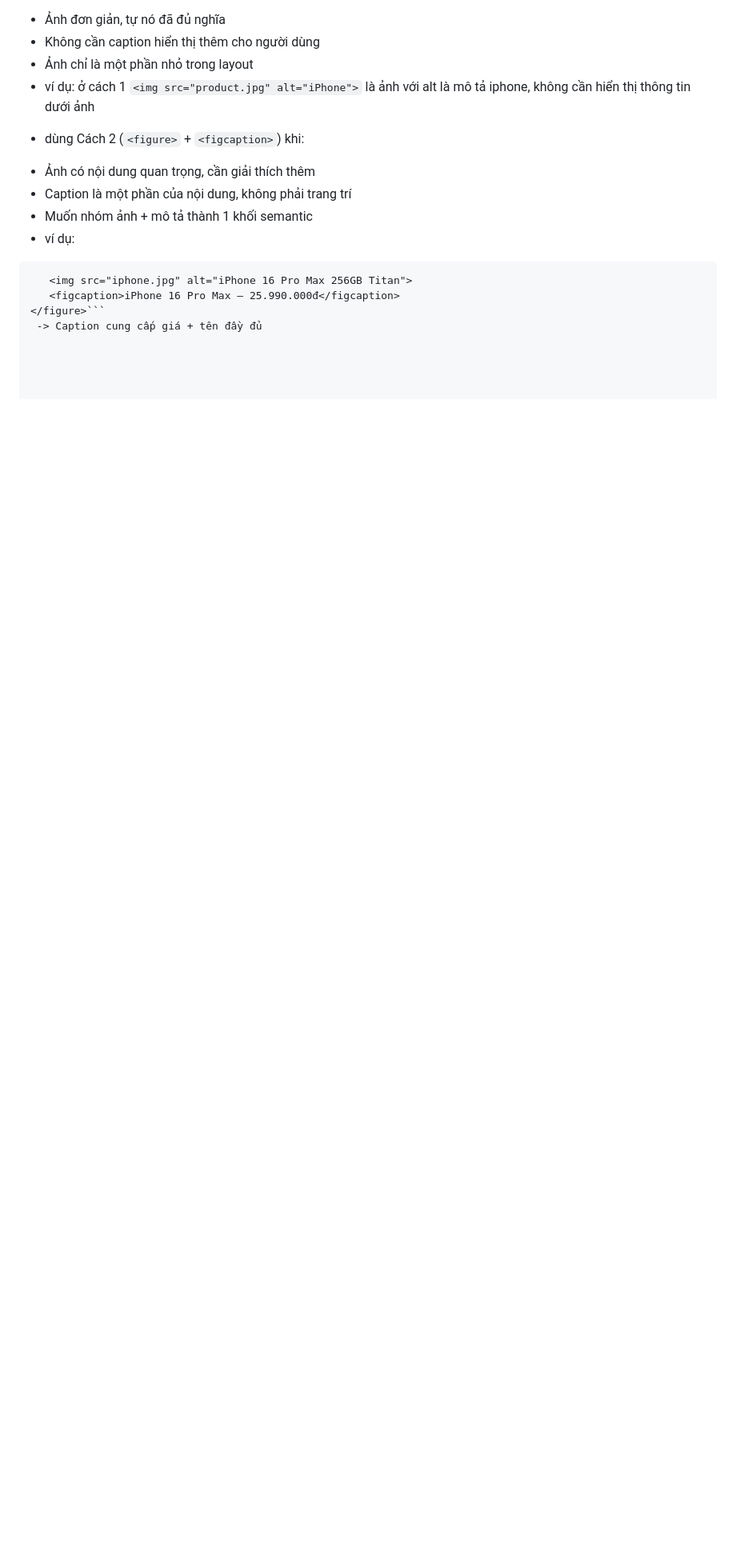
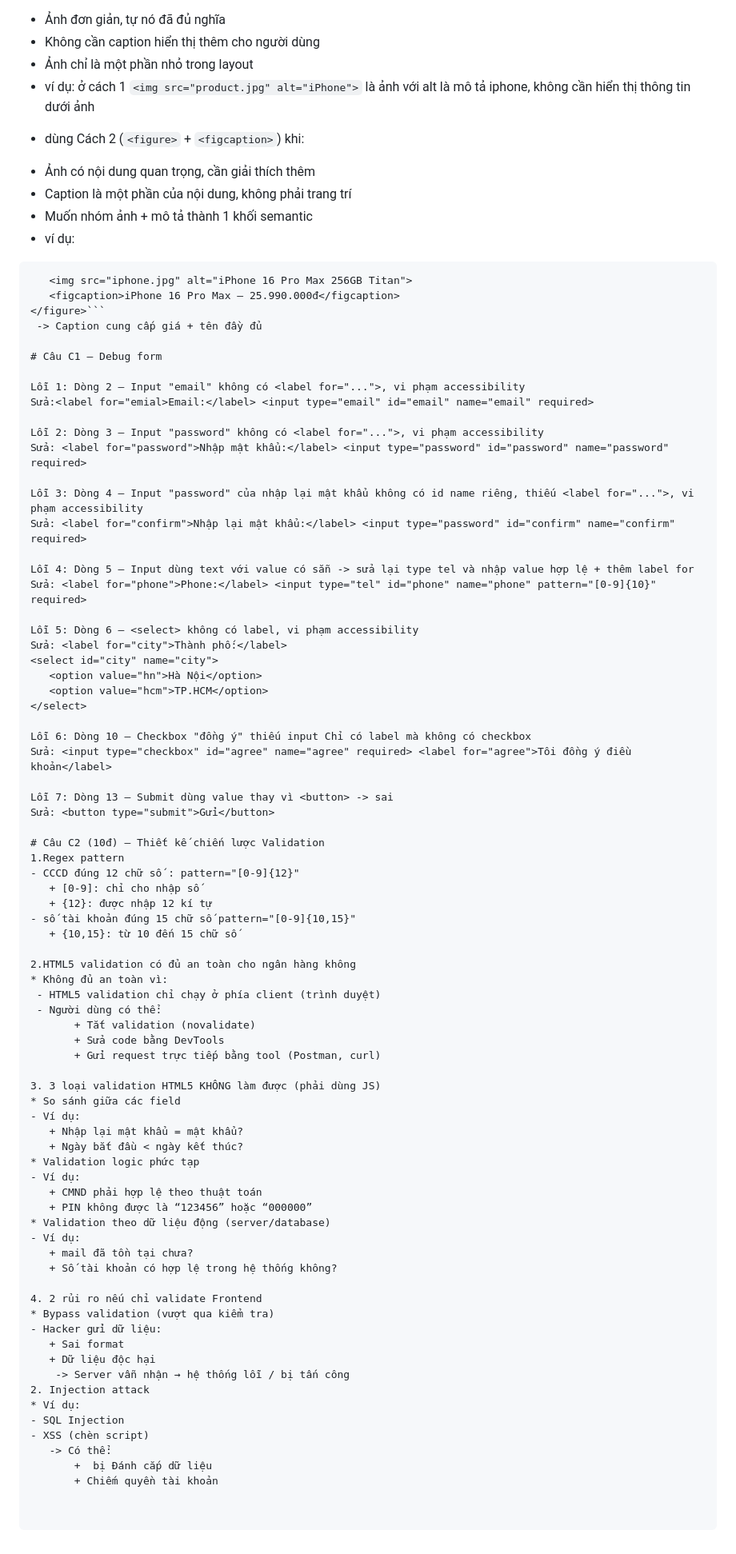
Before and after one commit to duongngu9a4-design/CSE391_HoangPhamBinhDuong_2451170879, a Markdown page: PBT_02/answers.md, the part around the change. Shown at 80% size. Rendered like a GitHub page; blank space fills up the shorter version.

Commit message:
Xong phần A + C

````diff
--- a/PBT_02/answers.md
+++ b/PBT_02/answers.md
@@ -148,3 +148,74 @@ Screen reader (NVDA, VoiceOver…) sẽ đọc tên trường + loại input
     <figcaption>iPhone 16 Pro Max — 25.990.000đ</figcaption>
  </figure>```
   -> Caption cung cấp giá + tên đầy đủ
+
+# Câu C1 — Debug form
+
+Lỗi 1: Dòng 2 — Input "email" không có <label for="...">, vi phạm accessibility
+Sửa:<label for="emial>Email:</label> <input type="email" id="email" name="email" required>
+
+Lỗi 2: Dòng 3 — Input "password" không có <label for="...">, vi phạm accessibility
+Sửa: <label for="password">Nhập mật khẩu:</label> <input type="password" id="password" name="password" required>
+
+Lỗi 3: Dòng 4 — Input "password" của nhập lại mật khẩu không có id name riêng, thiếu <label for="...">, vi phạm accessibility
+Sửa: <label for="confirm">Nhập lại mật khẩu:</label> <input type="password" id="confirm" name="confirm" required>
+
+Lỗi 4: Dòng 5 — Input dùng text với value có sẵn -> sửa lại type tel và nhập value hợp lệ + thêm label for
+Sửa: <label for="phone">Phone:</label> <input type="tel" id="phone" name="phone" pattern="[0-9]{10}" required>
+
+Lỗi 5: Dòng 6 — <select> không có label, vi phạm accessibility
+Sửa: <label for="city">Thành phố:</label>
+<select id="city" name="city">
+    <option value="hn">Hà Nội</option>
+    <option value="hcm">TP.HCM</option>
+</select>
+
+Lỗi 6: Dòng 10 — Checkbox "đồng ý" thiếu input Chỉ có label mà không có checkbox
+Sửa: <input type="checkbox" id="agree" name="agree" required> <label for="agree">Tôi đồng ý điều khoản</label>
+
+Lỗi 7: Dòng 13 — Submit dùng value thay vì <button> -> sai
+Sửa: <button type="submit">Gửi</button>
+
+# Câu C2 (10đ) — Thiết kế chiến lược Validation
+1.Regex pattern
+- CCCD đúng 12 chữ số : pattern="[0-9]{12}"
+    + [0-9]: chỉ cho nhập số
+    + {12}: được nhập 12 kí tự
+- số tài khoản đúng 15 chữ số pattern="[0-9]{10,15}"
+    + {10,15}: từ 10 đến 15 chữ số
+
+2.HTML5 validation có đủ an toàn cho ngân hàng không
+* Không đủ an toàn vì:
+  - HTML5 validation chỉ chạy ở phía client (trình duyệt)
+  - Người dùng có thể:
+        + Tắt validation (novalidate)
+        + Sửa code bằng DevTools
+        + Gửi request trực tiếp bằng tool (Postman, curl)
+
+3. 3 loại validation HTML5 KHÔNG làm được (phải dùng JS)
+* So sánh giữa các field
+ - Ví dụ:
+    + Nhập lại mật khẩu = mật khẩu?
+    + Ngày bắt đầu < ngày kết thúc?
+* Validation logic phức tạp
+ - Ví dụ:
+    + CMND phải hợp lệ theo thuật toán
+    + PIN không được là “123456” hoặc “000000”
+* Validation theo dữ liệu động (server/database)
+ - Ví dụ:
+    + mail đã tồn tại chưa?
+    + Số tài khoản có hợp lệ trong hệ thống không?
+
+4. 2 rủi ro nếu chỉ validate Frontend
+* Bypass validation (vượt qua kiểm tra)
+ - Hacker gửi dữ liệu:
+    + Sai format
+    + Dữ liệu độc hại
+     -> Server vẫn nhận → hệ thống lỗi / bị tấn công
+2. Injection attack
+* Ví dụ:
+ - SQL Injection
+ - XSS (chèn script)
+    -> Có thể:
+        +  bị Đánh cắp dữ liệu
+        + Chiếm quyền tài khoản
````
